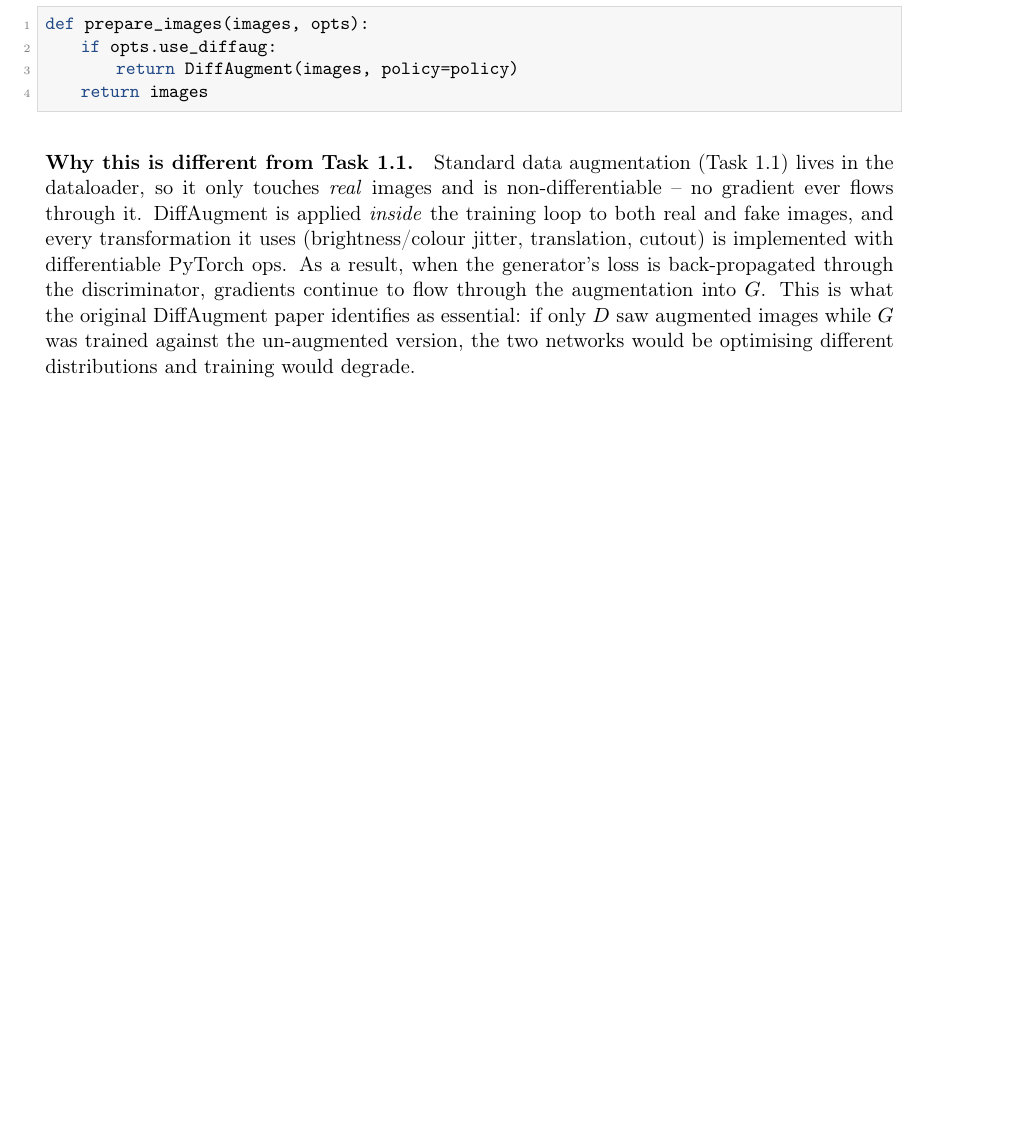
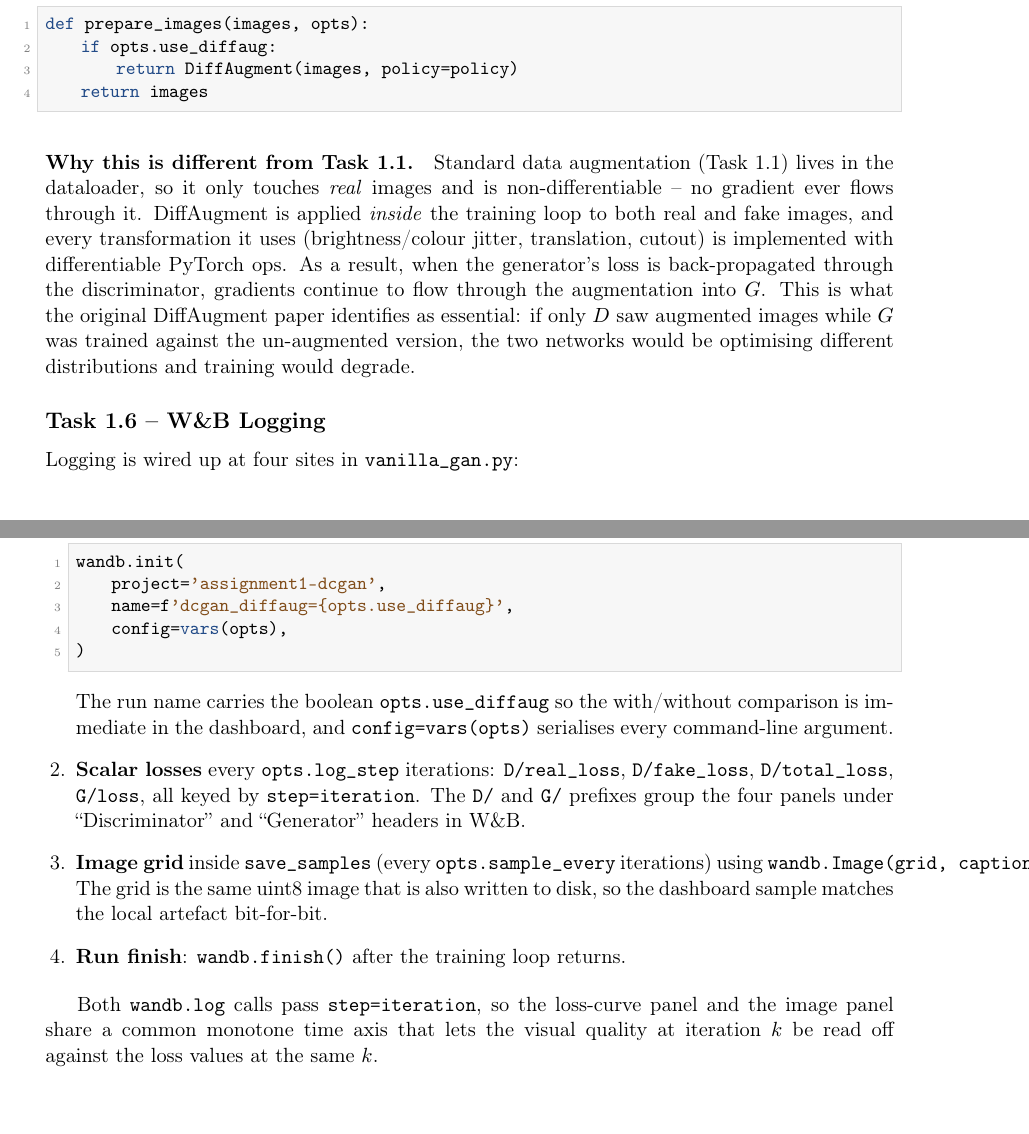
Before and after one commit to roimoshe/Graphics_Ass1, a LaTeX document (writeup/main.tex): part of page 3 of 3 before the commit and two parts of pages 3 and 4 of 4 after it, the two joined at a grey line, cut so that both start at the same text, the shorter picture padded with empty space. Compiled offline with pdfLaTeX.

Commit message:
Task 1.6: add W&B logging to DCGAN training loop
Wire up four W&B touchpoints in vanilla_gan.py:

  - wandb.init at the start of training_loop with project
    'assignment1-dcgan', name f'dcgan_diffaug={opts.use_diffaug}',
    config=vars(opts).
  - wandb.log of D/real_loss, D/fake_loss, D/total_loss, G/loss every
    opts.log_step iterations, keyed by step=iteration.
  - wandb.log of the generated image grid as wandb.Image inside
    save_samples (every opts.sample_every iterations).
  - wandb.finish at the end of training.

Append a Task 1.6 section to writeup/main.tex documenting the four
sites and the shared step axis.

Co-Authored-By: Claude Opus 4.7 <noreply@anthropic.com>

```diff
--- a/writeup/main.tex
+++ b/writeup/main.tex
@@ -261,6 +261,47 @@ images while $G$ was trained against the un-augmented version, the two
 networks would be optimising different distributions and training would
 degrade.
 
+% -------------------------------------------------------------------------
+\subsection*{Task 1.6 -- W\&B Logging}
+
+Logging is wired up at four sites in \verb|vanilla_gan.py|:
+
+\begin{enumerate}[leftmargin=1.5em]
+    \item \textbf{Run init} (top of \verb|training_loop|, after the
+          fixed-noise vector is created):
+\begin{lstlisting}
+wandb.init(
+    project='assignment1-dcgan',
+    name=f'dcgan_diffaug={opts.use_diffaug}',
+    config=vars(opts),
+)
+\end{lstlisting}
+          The run name carries the boolean \verb|opts.use_diffaug| so
+          the with/without comparison is immediate in the dashboard,
+          and \verb|config=vars(opts)| serialises every command-line
+          argument.
+
+    \item \textbf{Scalar losses} every \verb|opts.log_step| iterations:
+          \verb|D/real_loss|, \verb|D/fake_loss|, \verb|D/total_loss|,
+          \verb|G/loss|, all keyed by \verb|step=iteration|. The
+          \verb|D/| and \verb|G/| prefixes group the four panels under
+          ``Discriminator'' and ``Generator'' headers in W\&B.
+
+    \item \textbf{Image grid} inside \verb|save_samples| (every
+          \verb|opts.sample_every| iterations) using
+          \verb|wandb.Image(grid, caption=f'iter {iteration}')|. The
+          grid is the same uint8 image that is also written to disk, so
+          the dashboard sample matches the local artefact bit-for-bit.
+
+    \item \textbf{Run finish}: \verb|wandb.finish()| after the training
+          loop returns.
+\end{enumerate}
+
+Both \verb|wandb.log| calls pass \verb|step=iteration|, so the
+loss-curve panel and the image panel share a common monotone time axis
+that lets the visual quality at iteration $k$ be read off against the
+loss values at the same $k$.
+
 % =========================================================================
 
 \end{document}
```
Also changed, not shown: 1 other file.
